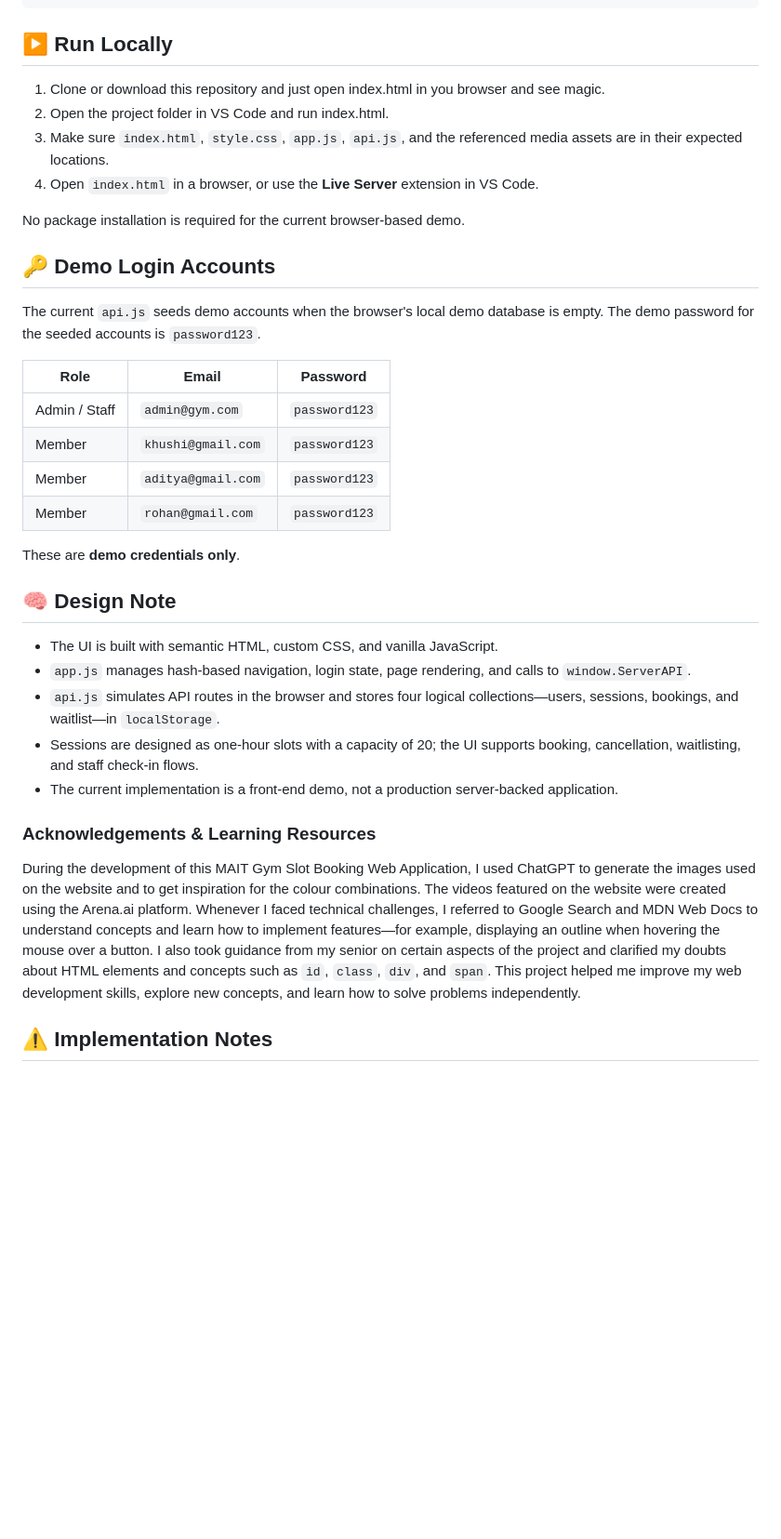
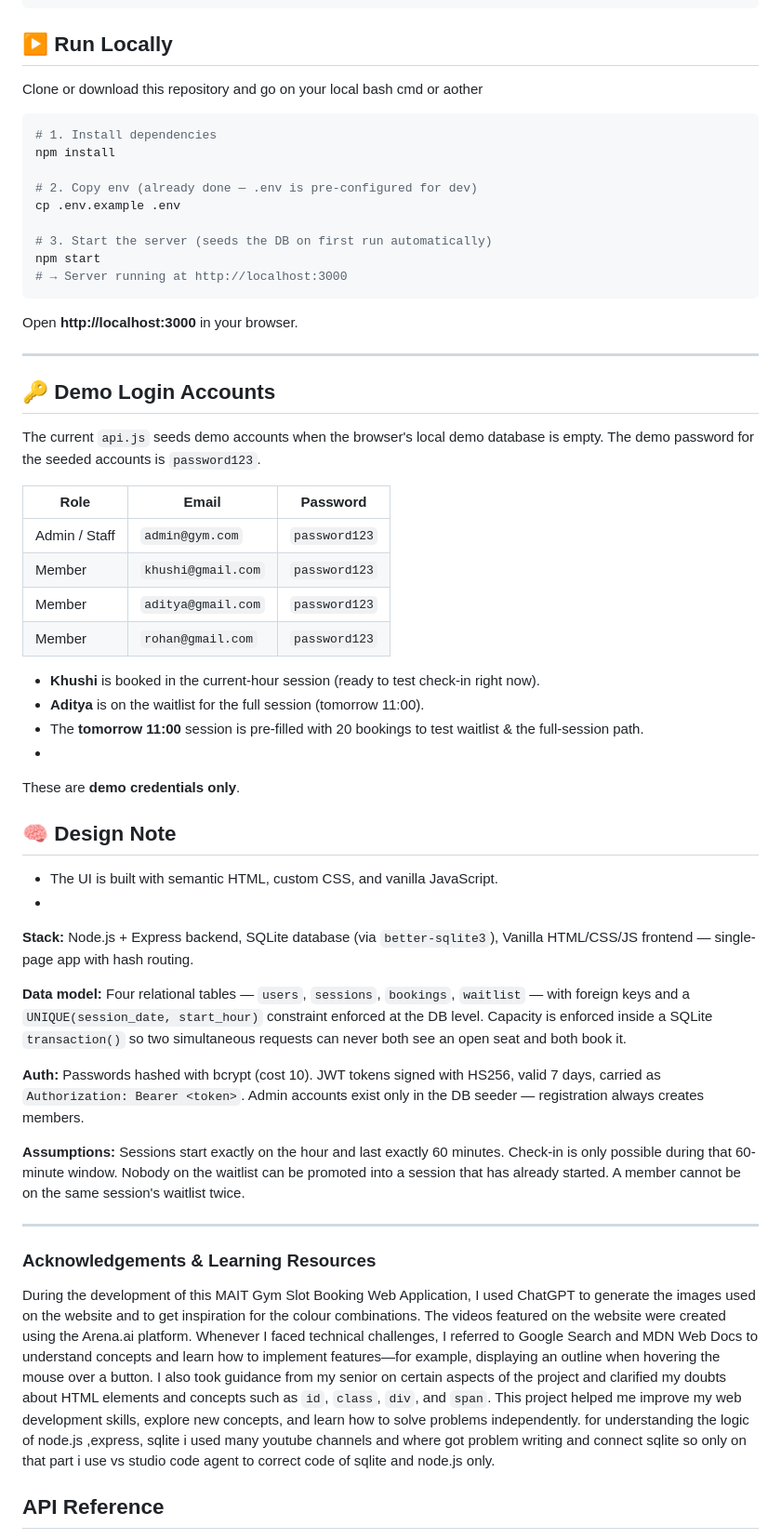
Before and after one commit to aayushsinghmait/MAIT-GYM-SLOT, a Markdown page: README.md, the part around one of its changes. Shown at 93% size. GitHub-like rendering; blank space fills up the shorter version.

Commit message:
Enhance README with SQLite and project structure
Updated README to include SQLite database integration and project structure details.

````diff
--- a/README.md
+++ b/README.md
@@ -86,12 +103,22 @@ MAIT Gym Slot Booking Web Application
 
 ## ▶️ Run Locally
 
-1. Clone or download this repository and just open index.html in you browser and see magic.
-2. Open the project folder in VS Code and run index.html.
-3. Make sure `index.html`, `style.css`, `app.js`, `api.js`, and the referenced media assets are in their expected locations.
-4. Open `index.html` in a browser, or use the **Live Server** extension in VS Code.
+Clone or download this repository and go on your local bash cmd or aother
+```bash
+# 1. Install dependencies
+npm install
 
-No package installation is required for the current browser-based demo.
+# 2. Copy env (already done — .env is pre-configured for dev)
+cp .env.example .env
+
+# 3. Start the server (seeds the DB on first run automatically)
+npm start
+# → Server running at http://localhost:3000
+```
+
+Open **http://localhost:3000** in your browser.
+
+---
 
 ## 🔑 Demo Login Accounts
 
@@ -104,20 +131,29 @@ The current `api.js` seeds demo accounts when the browser's local demo database
 |     Member    | `aditya@gmail.com`| `password123` |
 |     Member    | `rohan@gmail.com` | `password123` |
 
+- **Khushi** is booked in the current-hour session (ready to test check-in right now).
+- **Aditya** is on the waitlist for the full session (tomorrow 11:00).
+- The **tomorrow 11:00** session is pre-filled with 20 bookings to test waitlist & the full-session path.
+-
 These are **demo credentials only**.
 
 ## 🧠 Design Note
 
 - The UI is built with semantic HTML, custom CSS, and vanilla JavaScript.
-- `app.js` manages hash-based navigation, login state, page rendering, and calls to `window.ServerAPI`.
-- `api.js` simulates API routes in the browser and stores four logical collections—users, sessions, bookings, and waitlist—in `localStorage`.
-- Sessions are designed as one-hour slots with a capacity of 20; the UI supports booking, cancellation, waitlisting, and staff check-in flows.
-- The current implementation is a front-end demo, not a production server-backed application.
+-
+**Stack:** Node.js + Express backend, SQLite database (via `better-sqlite3`), Vanilla HTML/CSS/JS frontend — single-page app with hash routing.
 
+**Data model:** Four relational tables — `users`, `sessions`, `bookings`, `waitlist` — with foreign keys and a `UNIQUE(session_date, start_hour)` constraint enforced at the DB level. Capacity is enforced inside a SQLite `transaction()` so two simultaneous requests can never both see an open seat and both book it.
+
+**Auth:** Passwords hashed with bcrypt (cost 10). JWT tokens signed with HS256, valid 7 days, carried as `Authorization: Bearer <token>`. Admin accounts exist only in the DB seeder — registration always creates members.
+
+**Assumptions:** Sessions start exactly on the hour and last exactly 60 minutes. Check-in is only possible during that 60-minute window. Nobody on the waitlist can be promoted into a session that has already started. A member cannot be on the same session's waitlist twice.
+
+---
 ### Acknowledgements & Learning Resources
 
-During the development of this MAIT Gym Slot Booking Web Application, I used ChatGPT to generate the images used on the website and to get inspiration for the colour combinations. The videos featured on the website were created using the Arena.ai platform. Whenever I faced technical challenges, I referred to Google Search and MDN Web Docs to understand concepts and learn how to implement features—for example, displaying an outline when hovering the mouse over a button. I also took guidance from my senior on certain aspects of the project and clarified my doubts about HTML elements and concepts such as `id`, `class`, `div`, and `span`. This project helped me improve my web development skills, explore new concepts, and learn how to solve problems independently.
+During the development of this MAIT Gym Slot Booking Web Application, I used ChatGPT to generate the images used on the website and to get inspiration for the colour combinations. The videos featured on the website were created using the Arena.ai platform. Whenever I faced technical challenges, I referred to Google Search and MDN Web Docs to understand concepts and learn how to implement features—for example, displaying an outline when hovering the mouse over a button. I also took guidance from my senior on certain aspects of the project and clarified my doubts about HTML elements and concepts such as `id`, `class`, `div`, and `span`. This project helped me improve my web development skills, explore new concepts, and learn how to solve problems independently. for understanding the logic of node.js ,express, sqlite i used many youtube channels and where got problem writing and connect sqlite so only on that part i use vs studio code agent to correct code of sqlite and node.js only.
 
 
-## ⚠️ Implementation Notes
+## API Reference
 
````
Also changed, not shown: other parts of README.md (+39 -9 lines).
